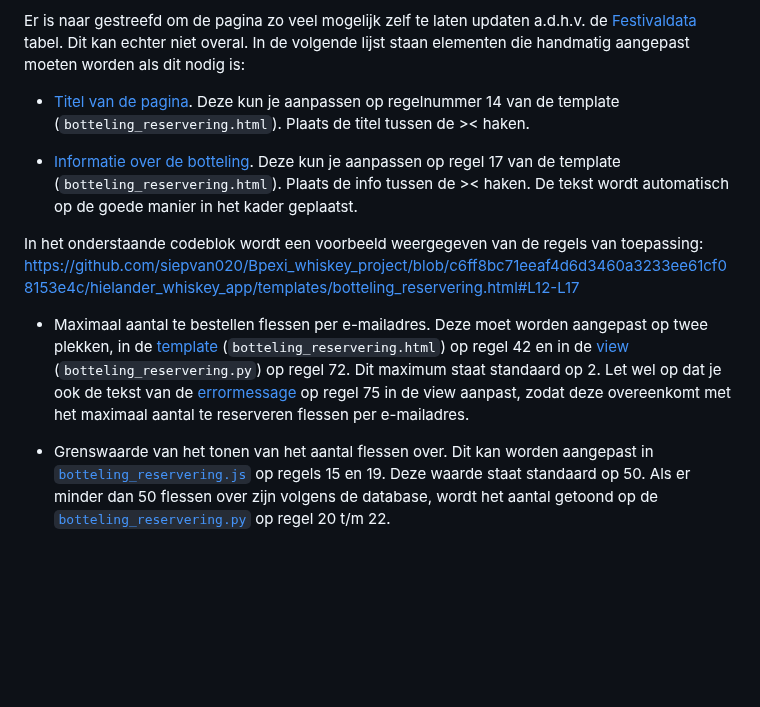
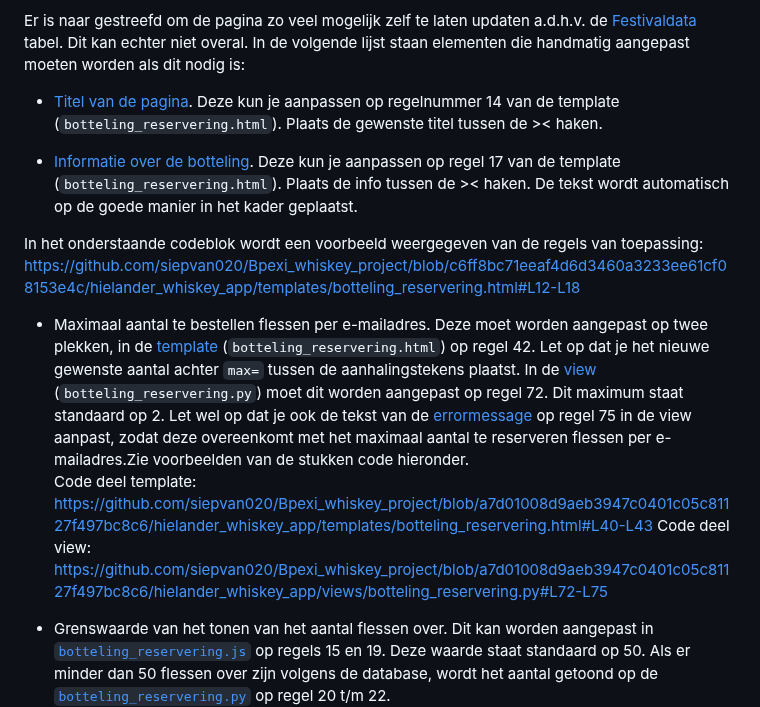
Before and after one commit to siepvan020/Bpexi_whiskey_project, a Markdown page: README.md, the part around one of its changes. Rendered like a GitHub page; blank space fills up the shorter version.

```diff
--- a/README.md
+++ b/README.md
@@ -225,14 +234,17 @@ De [botteling reserveringspagina](./hielander_whiskey_app/templates/botteling_re
 
 Er is naar gestreefd om de pagina zo veel mogelijk zelf te laten updaten a.d.h.v. de [Festivaldata](#database-modellen) tabel. Dit kan echter niet overal. In de volgende lijst staan elementen die handmatig aangepast moeten worden als dit nodig is:
 
-- [Titel van de pagina](./hielander_whiskey_app/templates/botteling_reservering.html#L14). Deze kun je aanpassen op regelnummer 14 van de template (`botteling_reservering.html`). Plaats de titel tussen de >< haken.
+- [Titel van de pagina](./hielander_whiskey_app/templates/botteling_reservering.html#L14). Deze kun je aanpassen op regelnummer 14 van de template (`botteling_reservering.html`). Plaats de gewenste titel tussen de >< haken.
 
 - [Informatie over de botteling](./hielander_whiskey_app/templates/botteling_reservering.html#L17). Deze kun je aanpassen op regel 17 van de template (`botteling_reservering.html`). Plaats de info tussen de >< haken. De tekst wordt automatisch op de goede manier in het kader geplaatst.
 
 In het onderstaande codeblok wordt een voorbeeld weergegeven van de regels van toepassing:
-https://github.com/siepvan020/Bpexi_whiskey_project/blob/c6ff8bc71eeaf4d6d3460a3233ee61cf08153e4c/hielander_whiskey_app/templates/botteling_reservering.html#L12-L17
+https://github.com/siepvan020/Bpexi_whiskey_project/blob/c6ff8bc71eeaf4d6d3460a3233ee61cf08153e4c/hielander_whiskey_app/templates/botteling_reservering.html#L12-L18
 
-- Maximaal aantal te bestellen flessen per e-mailadres. Deze moet worden aangepast op twee plekken, in de [template](./hielander_whiskey_app/templates/botteling_reservering.html#L42) (`botteling_reservering.html`) op regel 42 en in de [view](./hielander_whiskey_app/views/botteling_reservering.py#L72) (`botteling_reservering.py`) op regel 72. Dit maximum staat standaard op 2. Let wel op dat je ook de tekst van de [errormessage](./hielander_whiskey_app/views/botteling_reservering.py#L75) op regel 75 in de view aanpast, zodat deze overeenkomt met het maximaal aantal te reserveren flessen per e-mailadres.<br>
-
+- Maximaal aantal te bestellen flessen per e-mailadres. Deze moet worden aangepast op twee plekken, in de [template](./hielander_whiskey_app/templates/botteling_reservering.html#L42) (`botteling_reservering.html`) op regel 42. Let op dat je het nieuwe gewenste aantal achter `max=` tussen de aanhalingstekens plaatst. In de [view](./hielander_whiskey_app/views/botteling_reservering.py#L72) (`botteling_reservering.py`) moet dit worden aangepast op regel 72. Dit maximum staat standaard op 2. Let wel op dat je ook de tekst van de [errormessage](./hielander_whiskey_app/views/botteling_reservering.py#L75) op regel 75 in de view aanpast, zodat deze overeenkomt met het maximaal aantal te reserveren flessen per e-mailadres.Zie voorbeelden van de stukken code hieronder.<br>
+Code deel template:
+https://github.com/siepvan020/Bpexi_whiskey_project/blob/a7d01008d9aeb3947c0401c05c81127f497bc8c6/hielander_whiskey_app/templates/botteling_reservering.html#L40-L43
+Code deel view:
+https://github.com/siepvan020/Bpexi_whiskey_project/blob/a7d01008d9aeb3947c0401c05c81127f497bc8c6/hielander_whiskey_app/views/botteling_reservering.py#L72-L75
 
 - Grenswaarde van het tonen van het aantal flessen over. Dit kan worden aangepast in [`botteling_reservering.js`](https://github.com/siepvan020/Bpexi_whiskey_project/blob/bf106a2fc1caf1bb0a8dfc7d21c2b4678b7f6f62/hielander_whiskey_app/static/js/botteling_reservering.js#L15-L27) op regels 15 en 19. Deze waarde staat standaard op 50. Als er minder dan 50 flessen over zijn volgens de database, wordt het aantal getoond op de [`botteling_reservering.py`](./hielander_whiskey_app/templates/botteling_reservering.html#L20) op regel 20 t/m 22.<br>
```
Also changed, not shown: other parts of README.md (+28 -20 lines).
